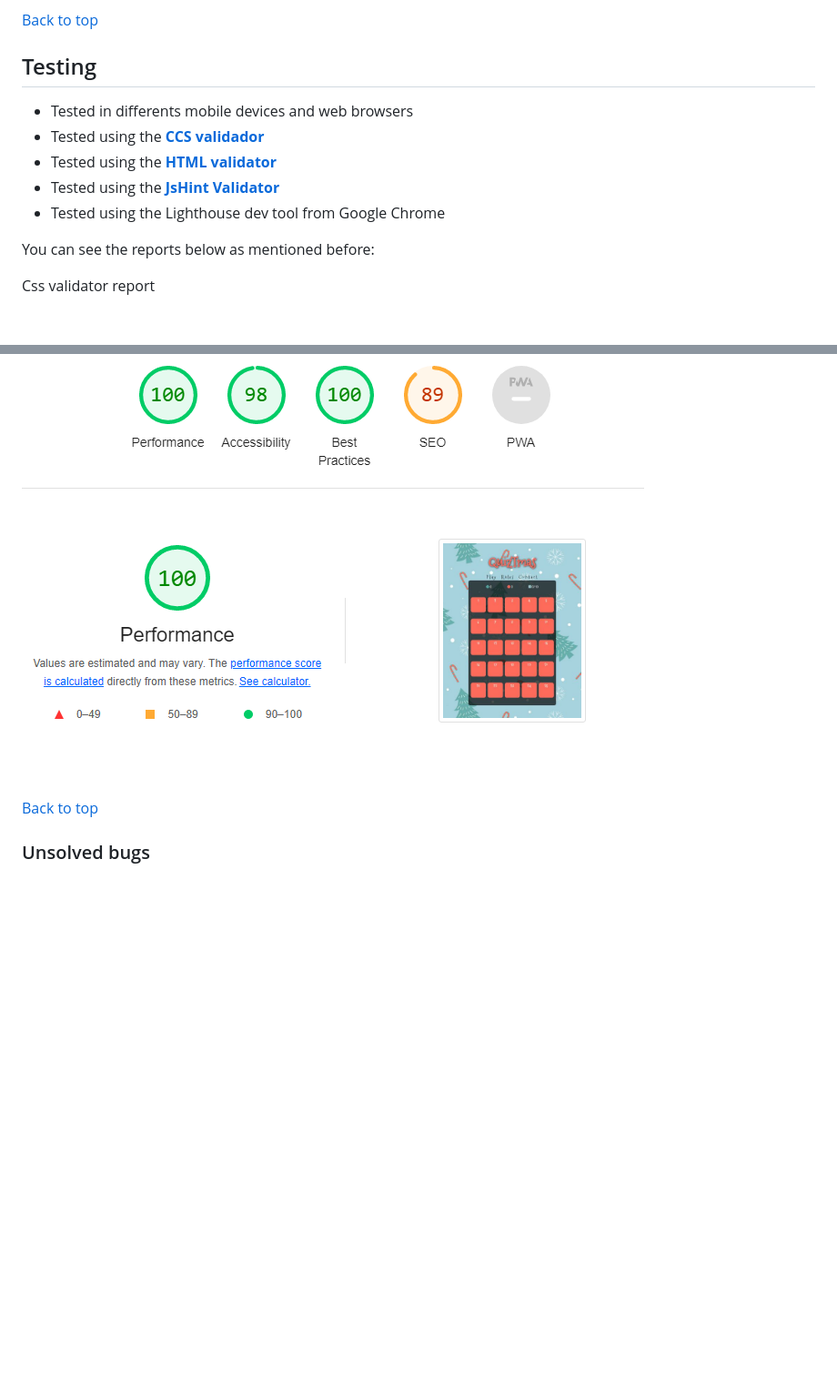
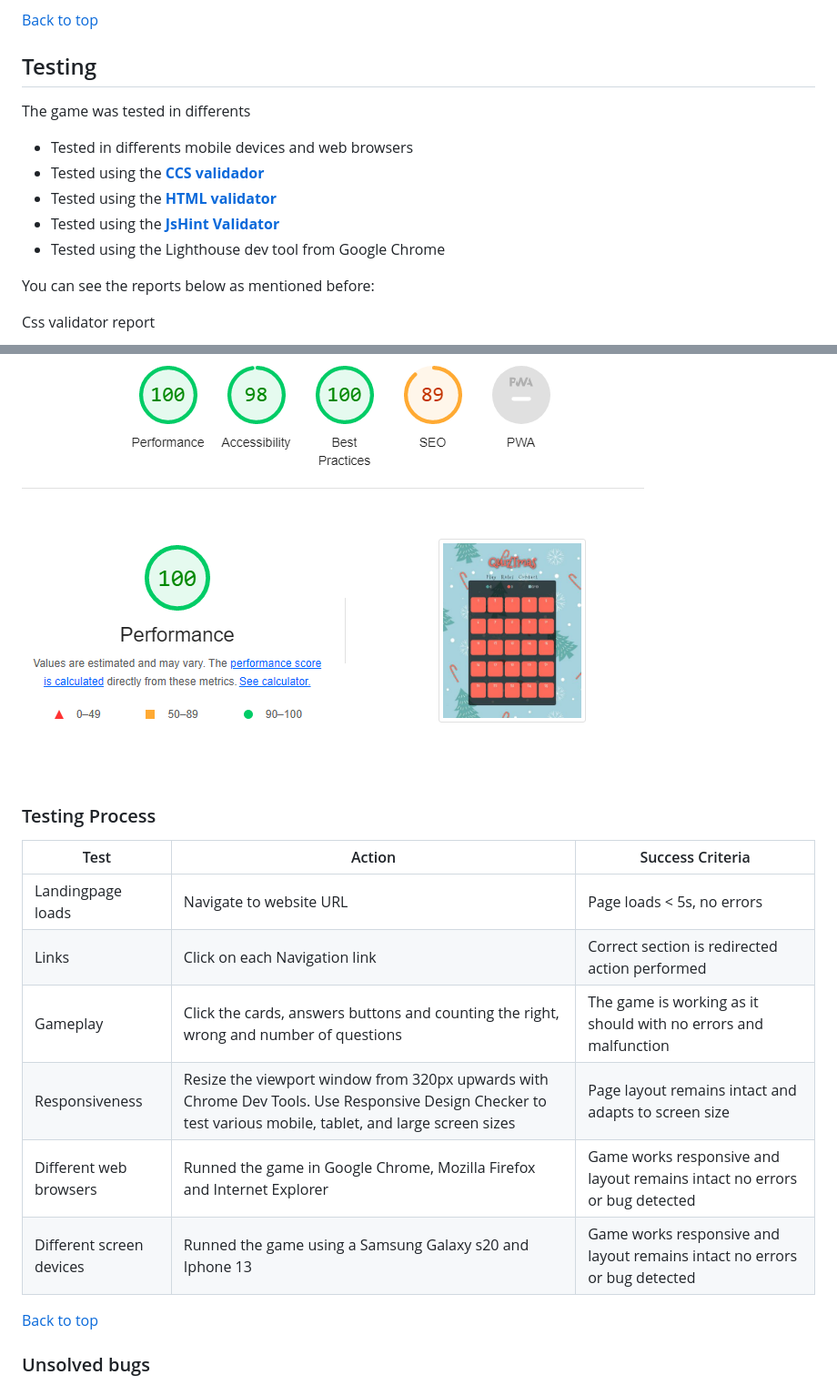
Before and after one commit to Cesargarciajr/QuizTmas, a Markdown page: README.md, 2 parts joined by grey strips. Shown at 91% size. GitHub-like rendering; blank space fills up the shorter version.

Commit message:
trying to fix testing timetable on readme file

```diff
--- a/README.md
+++ b/README.md
@@ -163,6 +163,8 @@ If the user picks a Santa Claus it will give him a 2 points Bonus. If the user p
 
 ## Testing
 
+The game was tested in differents
+
 - Tested in differents mobile devices and web browsers
 - Tested using the [**CCS validador**](https://www.w3.org/)
 - Tested using the [**HTML validator**](https://validator.w3.org/nu/)
@@ -172,6 +174,7 @@ If the user picks a Santa Claus it will give him a 2 points Bonus. If the user p
 You can see the reports below as mentioned before:
 
 Css validator report
+
 ![Alt text](assets/images/css-validator.png "CSS report")
 
 HTML checker report
@@ -184,4 +190,15 @@ Lighthouse dev tool from Google Chrome Report
 ![Alt text](assets/images/lighthouse-testing.png "Chrome LightHouse report")
+
+### Testing Process
+
+  | Test                | Action                   | Success Criteria  |
+  | -------------       |-------------             | -----|
+  | Landingpage loads      | Navigate to website URL  | Page loads < 5s, no errors |
+  | Links            | Click on each Navigation link  | Correct section is redirected action performed |
+  | Gameplay  | Click the cards, answers buttons and counting the right, wrong and number of questions | The game is working as it should with no errors and malfunction |
+  | Responsiveness | Resize the viewport window from 320px upwards with Chrome Dev Tools. Use Responsive Design Checker to test various mobile, tablet, and large screen sizes | Page layout remains intact and adapts to screen size|
+  | Different web browsers | Runned the game in Google Chrome, Mozilla Firefox and Internet Explorer | Game works responsive and layout remains intact no errors or bug detected |
+  | Different screen devices | Runned the game using a Samsung Galaxy s20 and Iphone 13 | Game works responsive and layout remains intact no errors or bug detected |
 
 [Back to top](<#contents>)
 
```
Also changed, not shown: other parts of README.md (+3 -0 lines).
